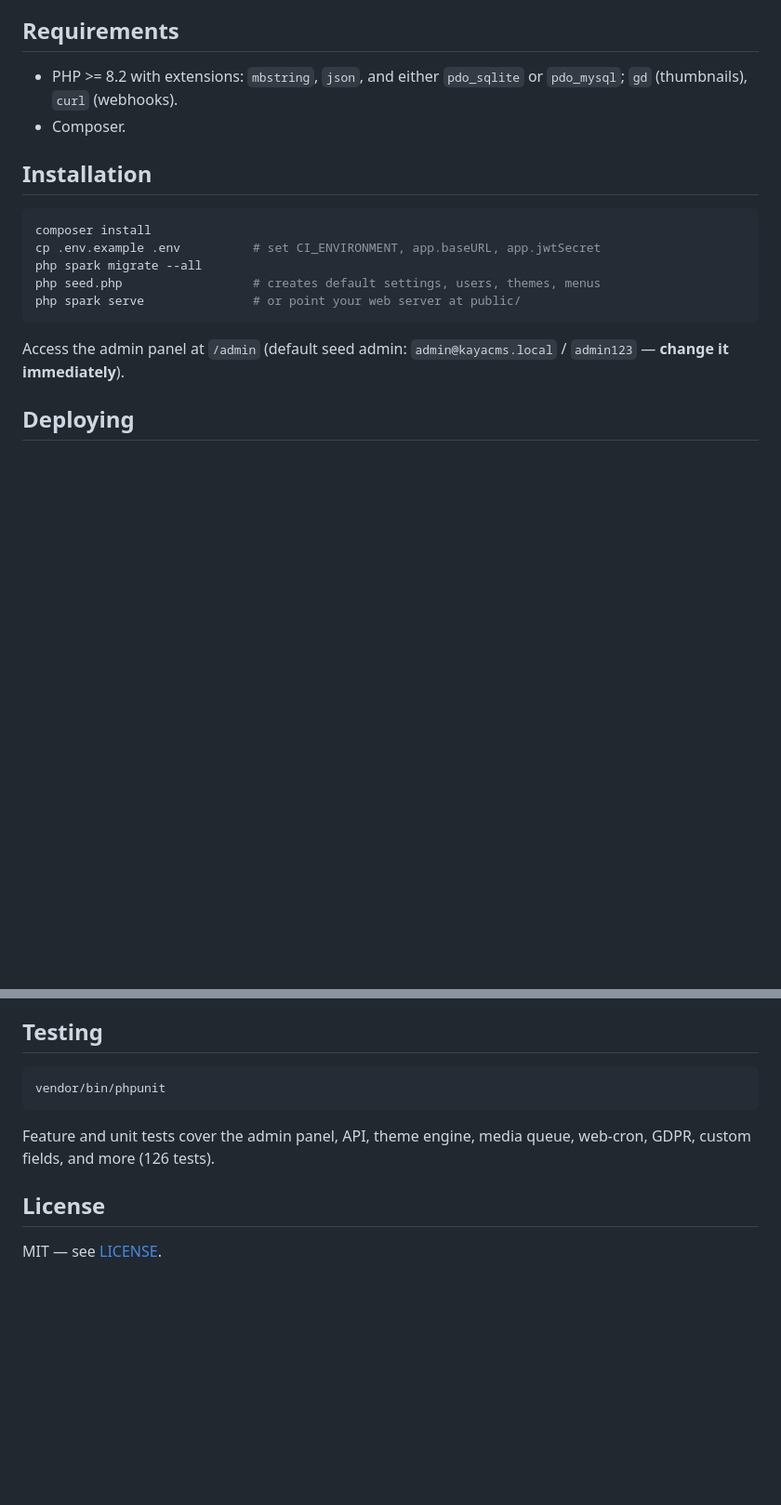
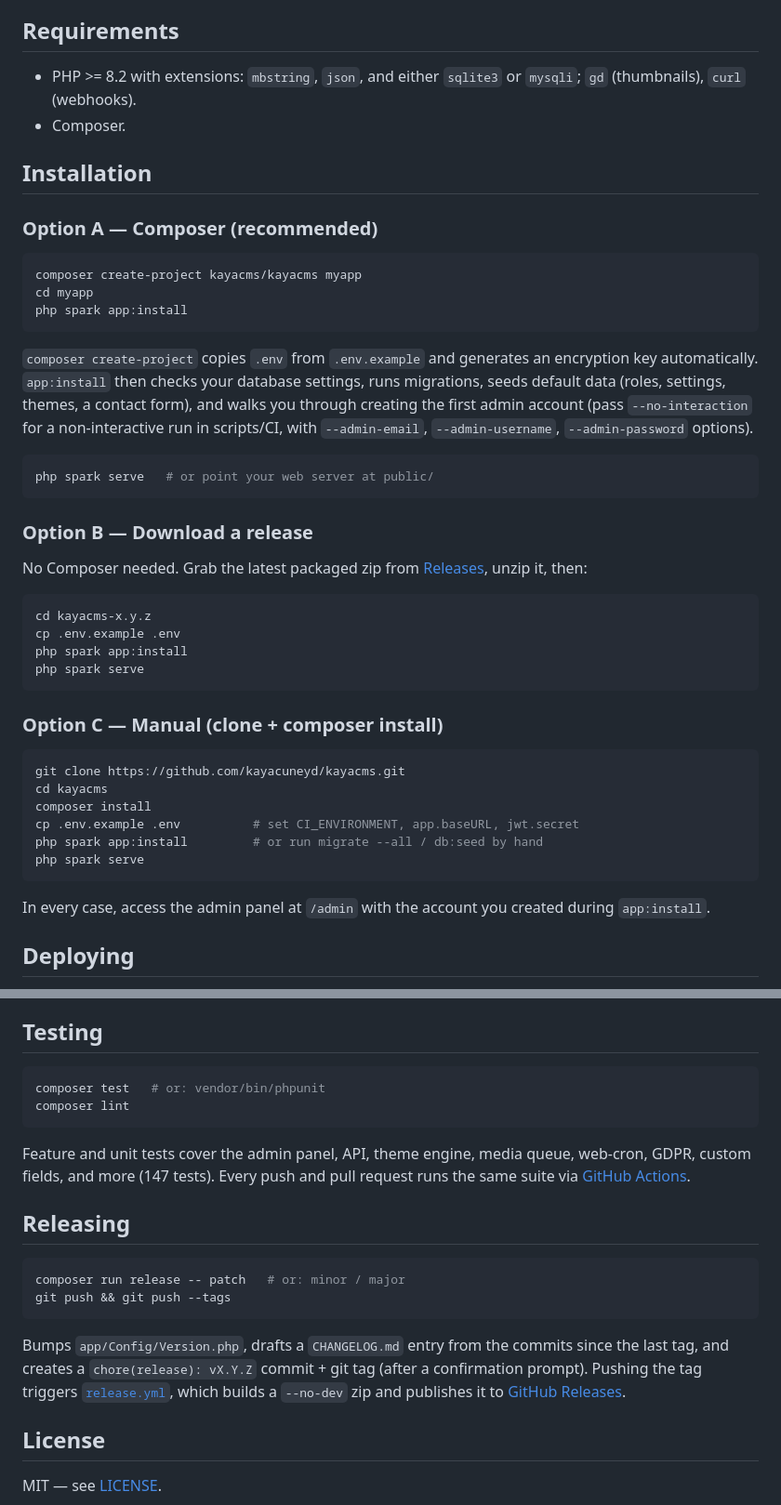
Before and after one commit to kayacuneyd/kayacms, a Markdown page: README.md, 2 parts joined by grey strips. Shown at 93% size. Rendered like a GitHub page; blank space fills up the shorter version.

Commit message:
docs: document the new install paths, release flow, and CI badges
Installation section now covers three paths: composer create-project +
app:install (recommended), downloading a packaged release zip, and the
original manual clone+composer-install flow. Fixed a stale jwt.secret
reference (README said app.jwtSecret, which doesn't exist — the actual
key is jwt.secret). Corrected the Requirements section's PHP extension
names (sqlite3/mysqli, matching what Config/Database.php and the CI
workflow actually use — not pdo_sqlite/pdo_mysql). Added a Releasing
section documenting `composer run release`, updated the test count
(126 -> 147), and added CI/release/license badges.

````diff
--- a/README.md
+++ b/README.md
@@ -24,22 +28,57 @@ GDPR export and a full admin panel — deployable to shared hosting or a VPS.
 
 ## Requirements
 
-- PHP >= 8.2 with extensions: `mbstring`, `json`, and either `pdo_sqlite` or
-  `pdo_mysql`; `gd` (thumbnails), `curl` (webhooks).
+- PHP >= 8.2 with extensions: `mbstring`, `json`, and either `sqlite3` or
+  `mysqli`; `gd` (thumbnails), `curl` (webhooks).
 - Composer.
 
 ## Installation
 
+### Option A — Composer (recommended)
+
 ```bash
-composer install
-cp .env.example .env          # set CI_ENVIRONMENT, app.baseURL, app.jwtSecret
-php spark migrate --all
-php seed.php                  # creates default settings, users, themes, menus
-php spark serve               # or point your web server at public/
+composer create-project kayacms/kayacms myapp
+cd myapp
+php spark app:install
 ```
 
-Access the admin panel at `/admin` (default seed admin: `admin@kayacms.local`
-/ `admin123` — **change it immediately**).
+`composer create-project` copies `.env` from `.env.example` and generates an
+encryption key automatically. `app:install` then checks your database
+settings, runs migrations, seeds default data (roles, settings, themes, a
+contact form), and walks you through creating the first admin account
+(pass `--no-interaction` for a non-interactive run in scripts/CI, with
+`--admin-email`, `--admin-username`, `--admin-password` options).
+
+```bash
+php spark serve   # or point your web server at public/
+```
+
+### Option B — Download a release
+
+No Composer needed. Grab the latest packaged zip from
+[Releases](https://github.com/kayacuneyd/kayacms/releases/latest), unzip it,
+then:
+
+```bash
+cd kayacms-x.y.z
+cp .env.example .env
+php spark app:install
+php spark serve
+```
+
+### Option C — Manual (clone + composer install)
+
+```bash
+git clone https://github.com/kayacuneyd/kayacms.git
+cd kayacms
+composer install
+cp .env.example .env          # set CI_ENVIRONMENT, app.baseURL, jwt.secret
+php spark app:install         # or run migrate --all / db:seed by hand
+php spark serve
+```
+
+In every case, access the admin panel at `/admin` with the account you
+created during `app:install`.
 
 ## Deploying
 
@@ -73,11 +112,26 @@ for content/user/comment lifecycle: see Admin → Hooks & Events.
 ## Testing
 
 ```bash
-vendor/bin/phpunit
+composer test   # or: vendor/bin/phpunit
+composer lint
 ```
 
 Feature and unit tests cover the admin panel, API, theme engine, media queue,
-web-cron, GDPR, custom fields, and more (126 tests).
+web-cron, GDPR, custom fields, and more (147 tests). Every push and pull
+request runs the same suite via [GitHub Actions](.github/workflows/ci.yml).
+
+## Releasing
+
+```bash
+composer run release -- patch   # or: minor / major
+git push && git push --tags
+```
+
+Bumps `app/Config/Version.php`, drafts a `CHANGELOG.md` entry from the
+commits since the last tag, and creates a `chore(release): vX.Y.Z` commit +
+git tag (after a confirmation prompt). Pushing the tag triggers
+[`release.yml`](.github/workflows/release.yml), which builds a `--no-dev`
+zip and publishes it to [GitHub Releases](https://github.com/kayacuneyd/kayacms/releases).
 
 ## License
 
````
Also changed, not shown: other parts of README.md (+4 -0 lines).
